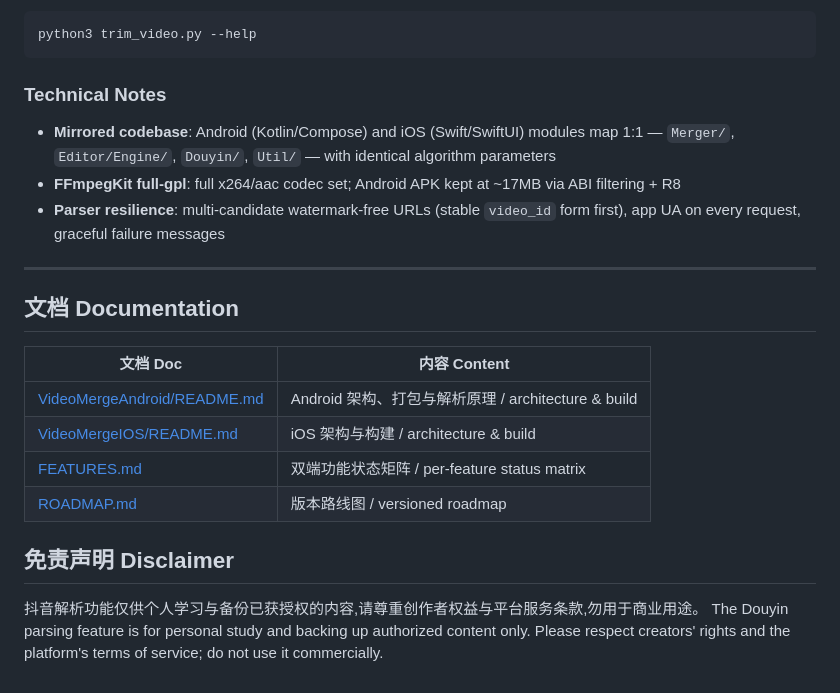
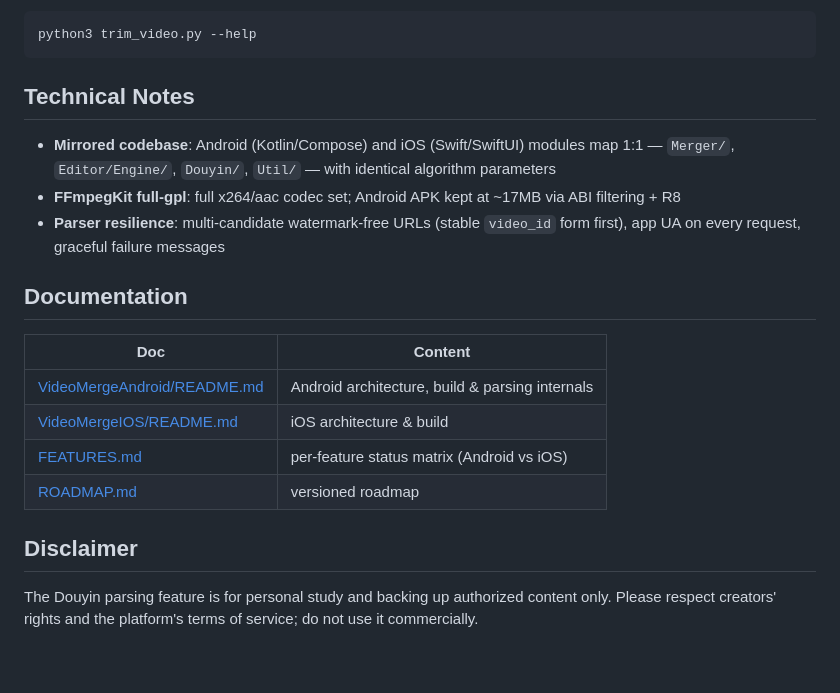
Before and after one commit to moonljt521/VideosMerge, a Markdown page: README.md, the part around one of its changes. Rendered like a GitHub page; blank space fills up the shorter version.

````diff
--- a/README.md
+++ b/README.md
@@ -188,24 +92,21 @@ open VideoMerger.xcworkspace # note: .xcworkspace, not .xcodeproj
 python3 trim_video.py --help
 ```
 
-### Technical Notes
+## Technical Notes
 
 - **Mirrored codebase**: Android (Kotlin/Compose) and iOS (Swift/SwiftUI) modules map 1:1 — `Merger/`, `Editor/Engine/`, `Douyin/`, `Util/` — with identical algorithm parameters
 - **FFmpegKit full-gpl**: full x264/aac codec set; Android APK kept at ~17MB via ABI filtering + R8
 - **Parser resilience**: multi-candidate watermark-free URLs (stable `video_id` form first), app UA on every request, graceful failure messages
 
----
+## Documentation
 
-## 文档 Documentation
+| Doc | Content |
+|-----|---------|
+| [VideoMergeAndroid/README.md](VideoMergeAndroid/README.md) | Android architecture, build & parsing internals |
+| [VideoMergeIOS/README.md](VideoMergeIOS/README.md) | iOS architecture & build |
+| [FEATURES.md](FEATURES.md) | per-feature status matrix (Android vs iOS) |
+| [ROADMAP.md](ROADMAP.md) | versioned roadmap |
 
-| 文档 Doc | 内容 Content |
-|----------|--------------|
-| [VideoMergeAndroid/README.md](VideoMergeAndroid/README.md) | Android 架构、打包与解析原理 / architecture & build |
-| [VideoMergeIOS/README.md](VideoMergeIOS/README.md) | iOS 架构与构建 / architecture & build |
-| [FEATURES.md](FEATURES.md) | 双端功能状态矩阵 / per-feature status matrix |
-| [ROADMAP.md](ROADMAP.md) | 版本路线图 / versioned roadmap |
+## Disclaimer
 
-## 免责声明 Disclaimer
-
-抖音解析功能仅供个人学习与备份已获授权的内容,请尊重创作者权益与平台服务条款,勿用于商业用途。
 The Douyin parsing feature is for personal study and backing up authorized content only. Please respect creators' rights and the platform's terms of service; do not use it commercially.
````
Also changed, not shown: other parts of README.md (+15 -111 lines), README.zh-CN.md (added, +125 -0 lines).
